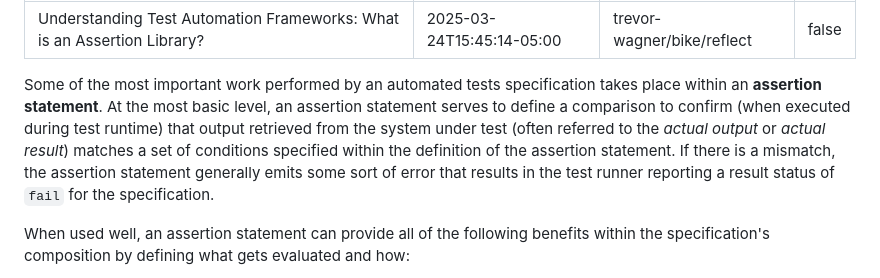
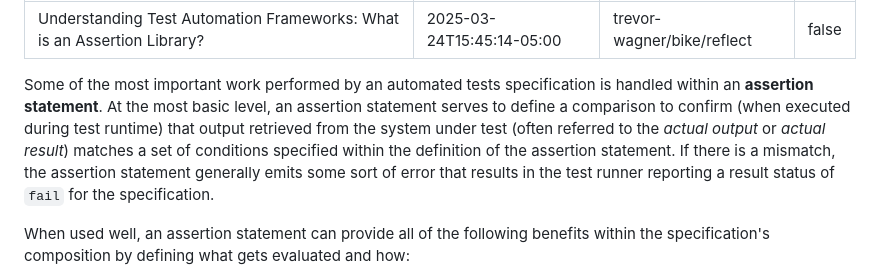
Before and after one commit to trevorwagner/trevorwagner.dev, a Markdown page: _static/posts/understanding-test-automation-frameworks-what-is-an-assertion-library.md, the part around the change. Drawn GitHub-style.

Commit message:
Makes pedantic change to wording at beginning of reflector post

```diff
--- a/_static/posts/understanding-test-automation-frameworks-what-is-an-assertion-library.md
+++ b/_static/posts/understanding-test-automation-frameworks-what-is-an-assertion-library.md
@@ -7,7 +7,7 @@ draft: false
 
 ---
 
-Some of the most important work performed by an automated tests specification takes place within an **assertion statement**. At the most basic level, an assertion statement serves to define a comparison to confirm (when executed during test runtime) that output retrieved from the system under test (often referred to the _actual output_ or _actual result_) matches a set of conditions specified within the definition of the assertion statement. If there is a mismatch, the assertion statement generally emits some sort of error that results in the test runner reporting a result status of `fail` for the specification.
+Some of the most important work performed by an automated tests specification is handled within an **assertion statement**. At the most basic level, an assertion statement serves to define a comparison to confirm (when executed during test runtime) that output retrieved from the system under test (often referred to the _actual output_ or _actual result_) matches a set of conditions specified within the definition of the assertion statement. If there is a mismatch, the assertion statement generally emits some sort of error that results in the test runner reporting a result status of `fail` for the specification.
 
 When used well, an assertion statement can provide all of the following benefits within the specification's composition by defining what gets evaluated and how:
 
```
